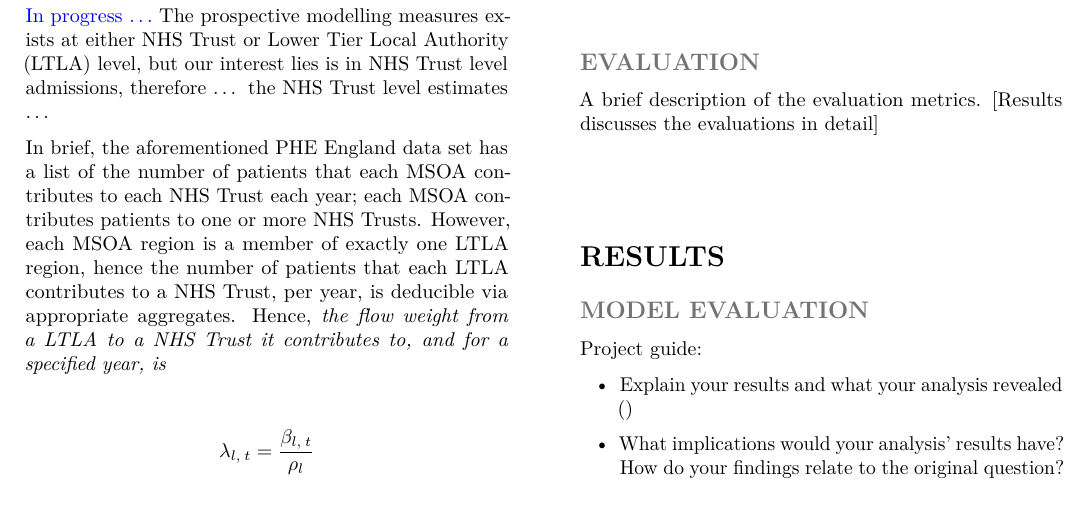
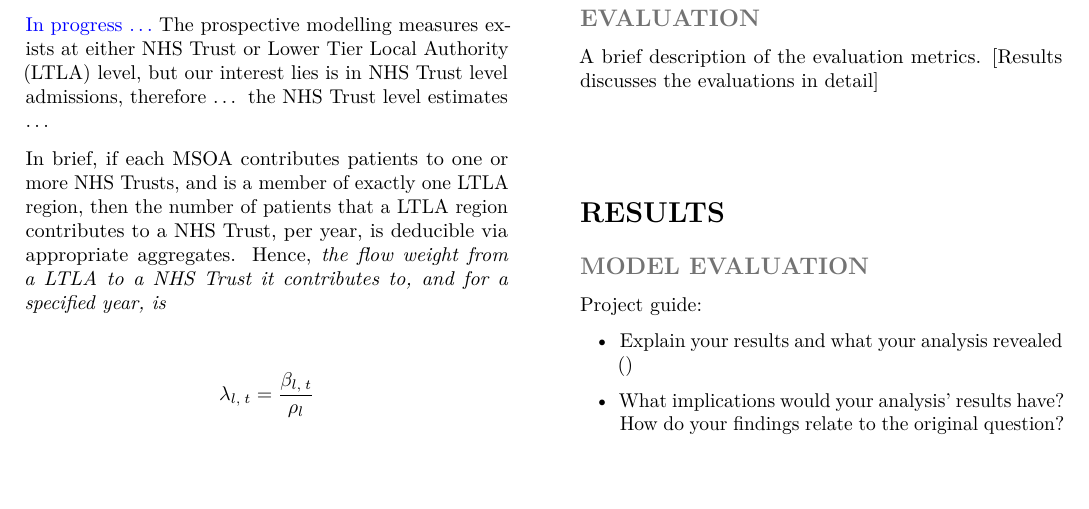
Before and after one commit to premodelling/trusts, an R Markdown document (trusts.rmd): part of page 2 of 2, cut so that both start at the same text. Rendered offline with R 4.5, knitr and Pandoc, then LaTeX, with nearby package versions.

Commit message:
Update trusts.rmd

```diff
--- a/trusts.rmd
+++ b/trusts.rmd
@@ -100,7 +100,7 @@ The data sources are: (a) the [coronavirus.data.gov.uk](https://coronavirus.data
 
 \textcolor{blue}{In progress $\ldots$}  The prospective modelling measures exists at either NHS Trust or Lower Tier Local Authority (LTLA) level, but our interest lies is in NHS Trust level admissions, therefore ... the NHS Trust level estimates ...
 
-In brief, the aforementioned PHE England data set has a list of the number of patients that each MSOA contributes to each NHS Trust each year; each MSOA contributes patients to one or more NHS Trusts.  However, each MSOA region is a member of exactly one LTLA region, hence the number of patients that each LTLA contributes to a NHS Trust, per year, is deducible via appropriate aggregates.  Hence, *the flow weight from a LTLA to a NHS Trust it contributes to, and for a specified year, is*
+In brief, if each MSOA contributes patients to one or more NHS Trusts, and is a member of exactly one LTLA region, then the number of patients that a LTLA region contributes to a NHS Trust, per year, is deducible via appropriate aggregates.  Hence, *the flow weight from a LTLA to a NHS Trust it contributes to, and for a specified year, is*
 
 \vspace{10pt}
 
```
